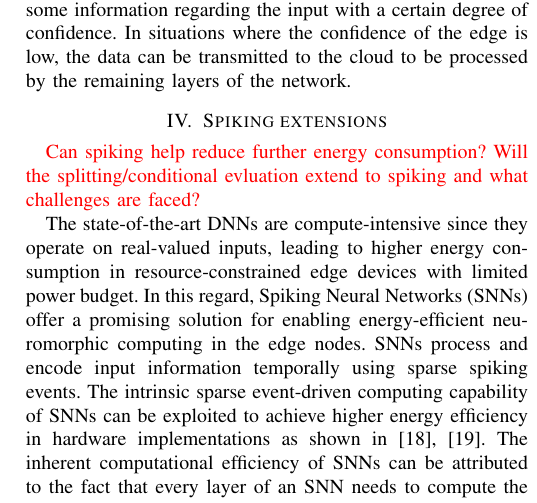
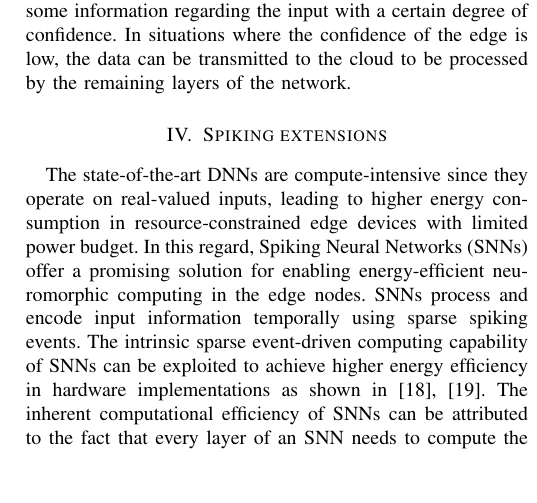
Before and after one commit to raghukiran1224/dais-workshop, a LaTeX paper (paper.tex, which reads spiking.tex): part of one column of page 3 of 5, cut so that both start at the same text, the shorter picture padded with empty space. Compiled offline with pdfLaTeX; a missing font is replaced by an installed copy or a similar font; a LaTeX package or settings file that is missing is left out.

Commit message:
removing extraneous text

```diff
--- a/spiking.tex
+++ b/spiking.tex
@@ -1,7 +1,5 @@
 \section{Spiking extensions}
 \label{sec:spiking}
-\textcolor{red}{Can spiking help reduce further energy consumption? Will the splitting/conditional evluation extend to spiking and what challenges are faced?}
-
 The state-of-the-art DNNs are compute-intensive since they operate on real-valued inputs, leading to higher energy consumption in resource-constrained edge devices with limited power budget. In this regard, Spiking Neural Networks (SNNs) offer a promising solution for enabling energy-efficient neuromorphic computing in the edge nodes. SNNs process and encode input information temporally using sparse spiking events. The intrinsic sparse event-driven computing capability of SNNs can be exploited to achieve higher energy efficiency in hardware implementations as shown in \cite{sengupta2019going, blouw2018benchmarking}. The inherent computational efficiency of SNNs can be attributed to the fact that every layer of an SNN needs to compute the weighted sum of the input spikes with the synaptic weights only in the event of a spike fired by the corresponding input neurons. Furthermore, computing the weighted input sum requires only adders since the inputs are encoded as spikes that are represented by logic states \{0, 1\}. On the contrary, DNNs require multipliers, which consume at least an order of magnitude higher energy than adders, for computing the weighted input sum since they operate on real-valued inputs.
 
 SNNs are naturally suited for splitting and conditional evaluation among different edge nodes because of the following two-fold reasons. First, they improve the energy efficiency per edge node due to inherent sparse event-driven processing capability as mentioned in the previous paragraph. Furthermore, researchers in \cite{sengupta2019going} demonstrated that sparsity in spiking activity increases substantially across successive layers of a deep SNN. Hence, energy efficiency would be further enhanced for edge nodes evaluating the deeper layers of an SNN. Second, SNNs minimize the communication overhead since only the sparse spiking events need to be transmitted between the edge nodes. Despite the computational and communication energy benefits offered by SNNs, the challenges relating to the training complexity of deep SNNs need to be addressed to champion their wide-spread adoption for real-world applications. Needless to say that efficient training strategies for deep SNNs is a current area of active research interest.
```
